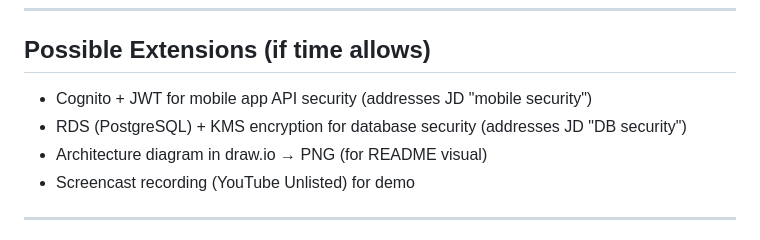
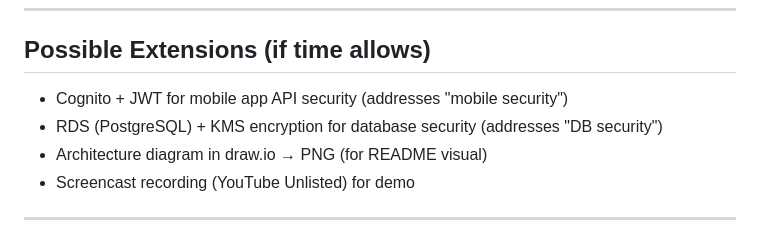
Before and after one commit to scale600/iot-iviewio, a Markdown page: docs/idea.md, the part around the change. Drawn GitHub-style.

Commit message:
docs: replace "addresses JD" with "addresses" in idea.md
Co-Authored-By: Claude Sonnet 4.6 <noreply@anthropic.com>

```diff
--- a/docs/idea.md
+++ b/docs/idea.md
@@ -153,8 +153,8 @@ For this project to be effective in technical reviews:
 
 ## Possible Extensions (if time allows)
 
-- Cognito + JWT for mobile app API security (addresses JD "mobile security")
-- RDS (PostgreSQL) + KMS encryption for database security (addresses JD "DB security")
+- Cognito + JWT for mobile app API security (addresses "mobile security")
+- RDS (PostgreSQL) + KMS encryption for database security (addresses "DB security")
 - Architecture diagram in draw.io → PNG (for README visual)
 - Screencast recording (YouTube Unlisted) for demo
 
```
